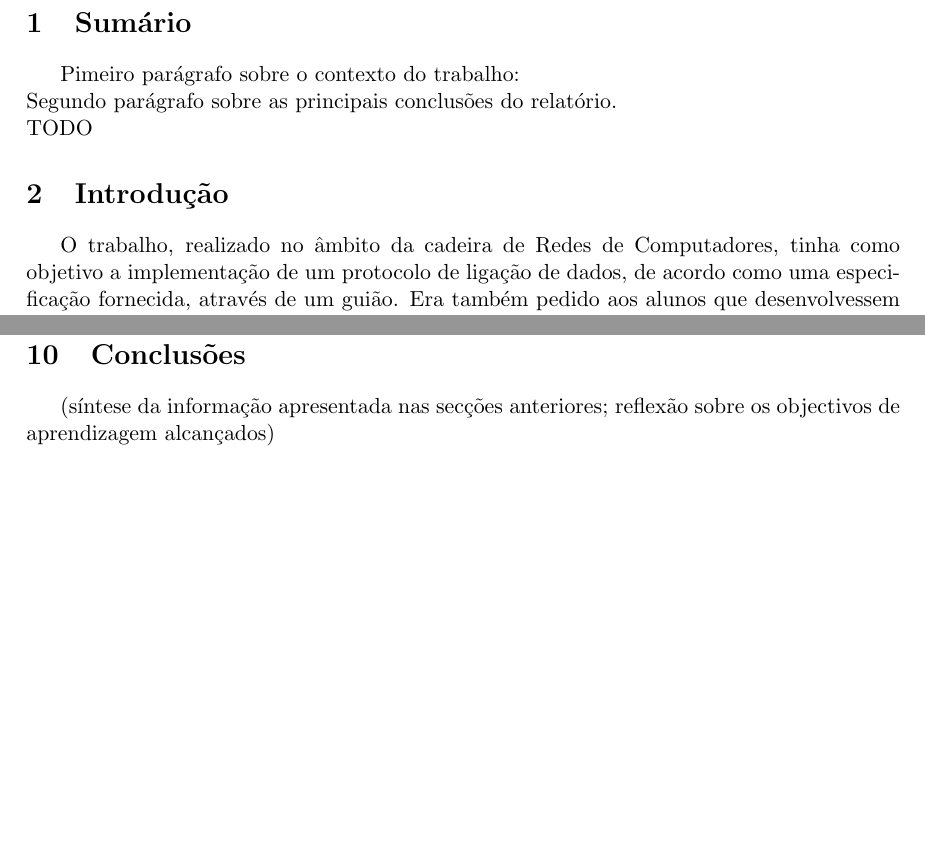
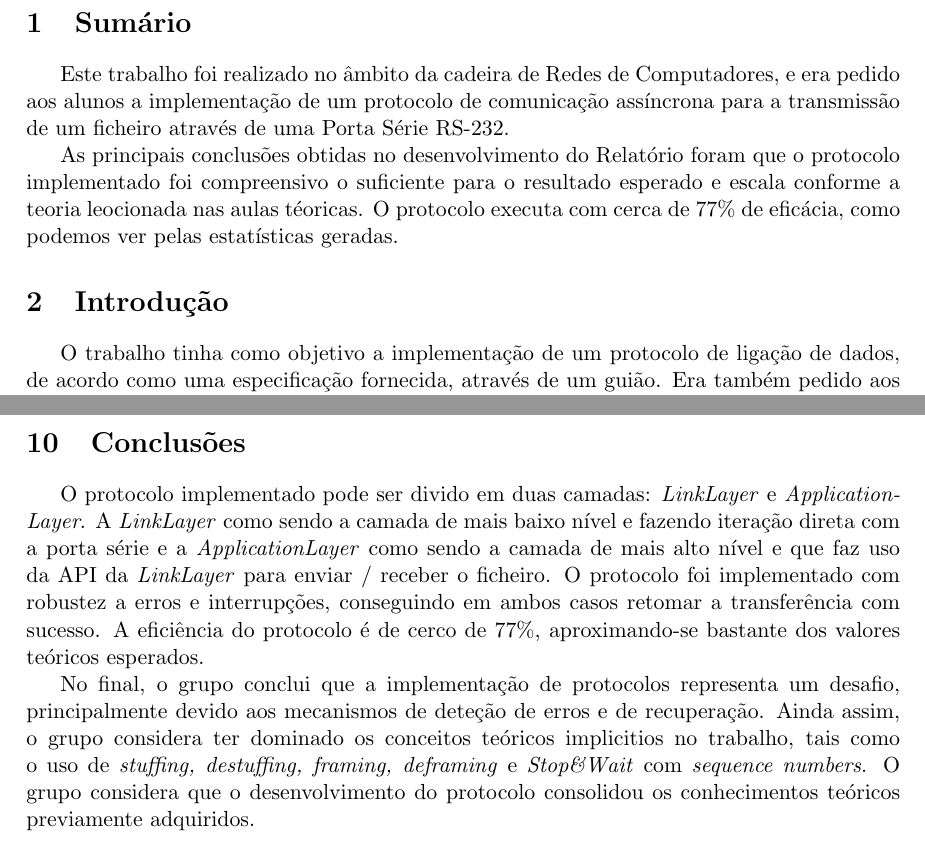
Before and after one commit to AndreFCruz/feup-rcom, a LaTeX document (Proj1/Relatorio/RCOM_3MIEIC01_G2.tex): two parts of pages 3 and 10 of 18 before the commit and two parts of pages 3 and 9 of 17 after it, joined at a grey line, cut so that both start at the same text, the shorter picture padded with empty space. Compiled offline with pdfLaTeX.

Commit message:
Summary and Conclusion

```diff
--- a/Proj1/Relatorio/RCOM_3MIEIC01_G2.tex
+++ b/Proj1/Relatorio/RCOM_3MIEIC01_G2.tex
@@ -109,14 +109,14 @@ Edgar Carneiro - 201503748 \\
 \section{Sumário}
 \normalsize
 
-Pimeiro parágrafo sobre o contexto do trabalho:\\
-Segundo parágrafo sobre as principais conclusões do relatório.\\
-TODO
+Este trabalho foi realizado no âmbito da cadeira de Redes de Computadores, e era pedido aos alunos a implementação de um protocolo de comunicação assíncrona para a transmissão de um ficheiro através de uma Porta Série RS-232.
+
+As principais conclusões obtidas no desenvolvimento do Relatório foram que o protocolo implementado foi compreensivo o suficiente para o resultado esperado e escala conforme a teoria leocionada nas aulas téoricas. O protocolo executa com cerca de 77\% de eficácia, como podemos ver pelas estatísticas geradas.
 
 %1.Introdução
 \section{Introdução}
 
-O trabalho, realizado no âmbito da cadeira de Redes de Computadores, tinha como objetivo a implementação de um protocolo de ligação de dados, de acordo como uma especificação fornecida, através de um guião. Era também pedido aos alunos que desenvolvessem um simples aplicação, de forma a testar o protocolo implementado.
+O trabalho tinha como objetivo a implementação de um protocolo de ligação de dados, de acordo como uma especificação fornecida, através de um guião. Era também pedido aos alunos que desenvolvessem um simples aplicação, de forma a testar o protocolo implementado.
 
 O Relatório encontra-se dividido em diversas secções, nas quais se pode encontrar a seguinte informação:
 \begin{itemize}
@@ -345,7 +343,10 @@ Usando uma imagem de tamanho constante 80942 \textit{bytes}, um tamanho de trama
 %9. Conclusões
 \section{Conclusões}
 
-  (síntese da informação apresentada nas secções anteriores; reflexão sobre os objectivos de aprendizagem alcançados)
+O protocolo implementado pode ser divido em duas camadas: \textit{LinkLayer} e \textit{ApplicationLayer}. A \textit{LinkLayer} como sendo a camada de mais baixo nível e fazendo iteração direta com a porta série e a \textit{ApplicationLayer} como sendo a camada de mais alto nível e que faz uso da API da \textit{LinkLayer} para enviar / receber o ficheiro. O protocolo foi implementado com robustez a erros e interrupções, conseguindo em ambos casos retomar a transferência com sucesso. A eficiência do protocolo é de cerco de 77\%, aproximando-se bastante dos valores teóricos esperados.
+
+No final, o grupo conclui que a implementação de protocolos representa um desafio, principalmente devido aos mecanismos de deteção de erros e de recuperação. Ainda assim, o grupo considera ter dominado os conceitos teóricos implicitios no trabalho, tais como o uso de \textit{stuffing, destuffing, framing, deframing} e \textit{Stop\&Wait} com \textit{sequence numbers}. O grupo considera que o desenvolvimento do protocolo consolidou os conhecimentos teóricos previamente adquiridos.
+
 \newpage
 
 %Anexo I
```
Also changed, not shown: Proj1/Relatorio/RCOM_3MIEIC01_G2.pdf, Proj1/Relatorio/images/varFER.PNG, Proj1/Relatorio/images/varFERnum.PNG, Proj1/Relatorio/images/varTamanhoTrama.PNG, Proj1/Relatorio/RCOM_3MIEIC01_G2.tex (2 more changed lines).
